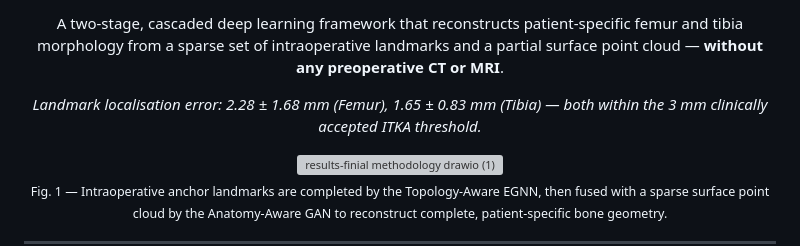
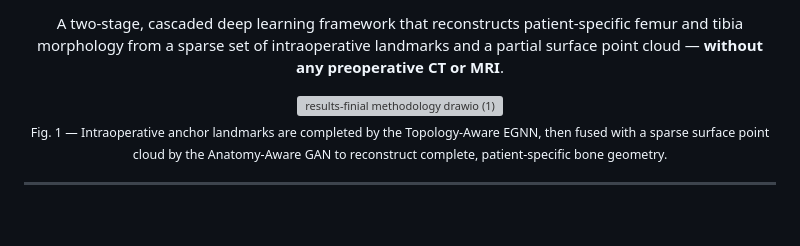
Before and after one commit to IGRS-Imaging/SMART_KNEE, a Markdown page: README.md, the part around the change. Rendered like a GitHub page; blank space fills up the shorter version; grey boxes are pictures that could not be loaded.

```diff
--- a/README.md
+++ b/README.md
@@ -16,10 +16,6 @@
 
 <p align="center">
 A two-stage, cascaded deep learning framework that reconstructs patient-specific femur and tibia morphology from a sparse set of intraoperative landmarks and a partial surface point cloud — <b>without any preoperative CT or MRI</b>.
-</p>
-
-<p align="center">
-  <i>Landmark localisation error: 2.28 ± 1.68 mm (Femur), 1.65 ± 0.83 mm (Tibia) — both within the 3 mm clinically accepted ITKA threshold.</i>
 </p>
 
 <p align="center">
```
